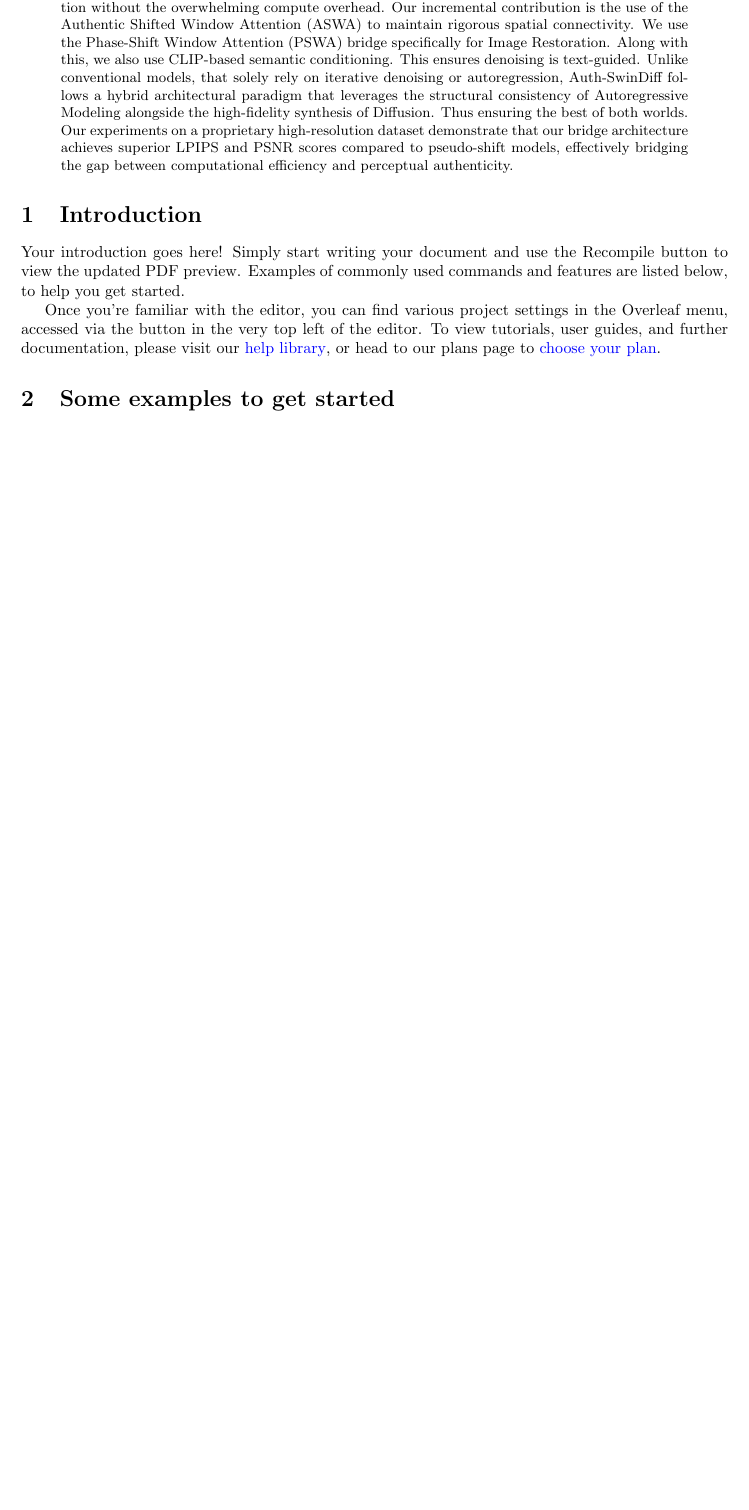
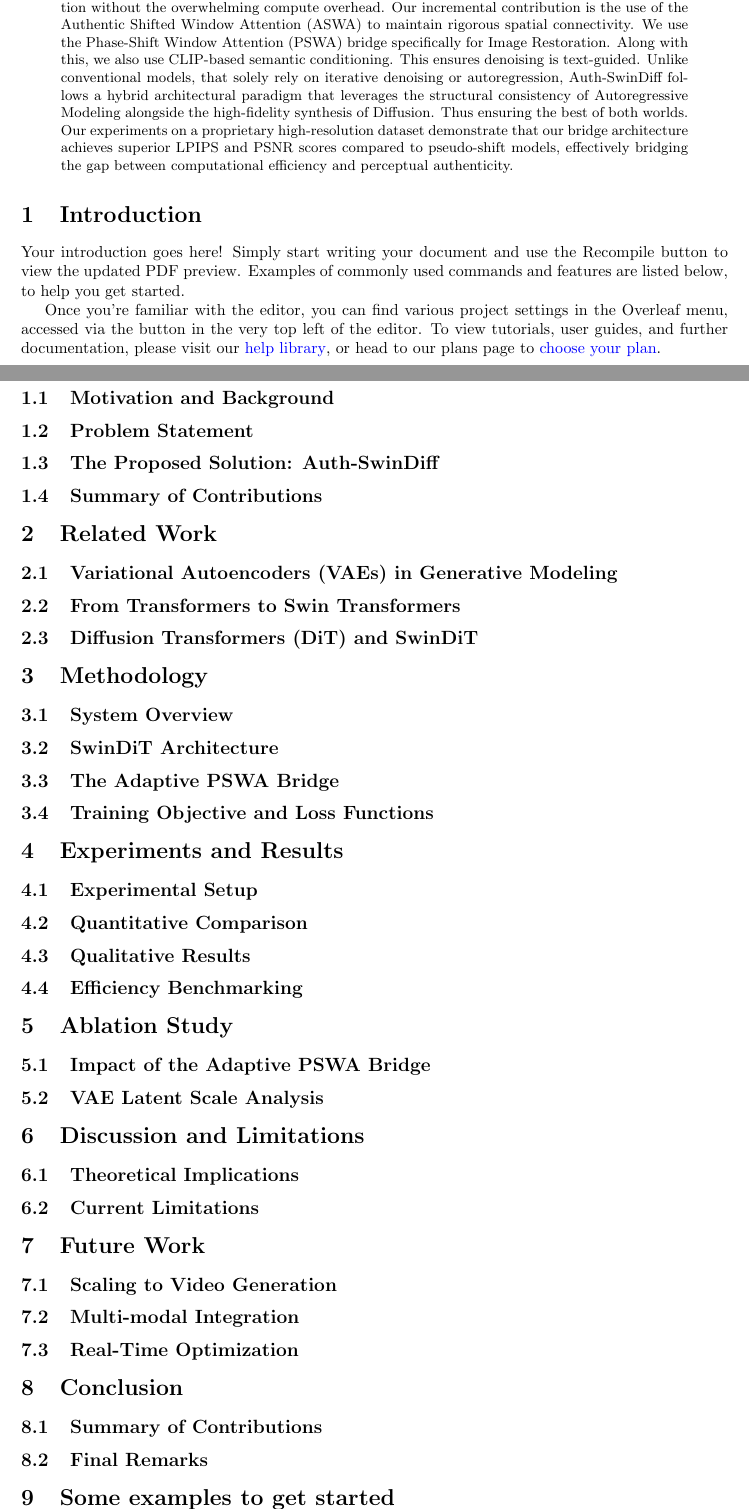
Before and after one commit to structaAI/clarity-core, a LaTeX paper (paper-draft/main.tex): part of page 1 of 3 before the commit and two parts of pages 1 and 3 of 5 after it, the two joined at a grey line, cut so that both start at the same text, the shorter picture padded with empty space. Compiled offline with pdfLaTeX.

Commit message:
Added Complete Format of Manuscript

```diff
--- a/paper-draft/main.tex
+++ b/paper-draft/main.tex
@@ -60,6 +59,45 @@ bridging the gap between computational efficiency and perceptual authenticity.
 Your introduction goes here! Simply start writing your document and use the Recompile button to view the updated PDF preview. Examples of commonly used commands and features are listed below, to help you get started.
 
 Once you're familiar with the editor, you can find various project settings in the Overleaf menu, accessed via the button in the very top left of the editor. To view tutorials, user guides, and further documentation, please visit our \href{https://www.overleaf.com/learn}{help library}, or head to our plans page to \href{https://www.overleaf.com/user/subscription/plans}{choose your plan}.
+
+\subsection{Motivation and Background}
+\subsection{Problem Statement}
+\subsection{The Proposed Solution: Auth-SwinDiff}
+\subsection{Summary of Contributions}
+
+\section{Related Work}
+\subsection{Variational Autoencoders (VAEs) in Generative Modeling}
+\subsection{From Transformers to Swin Transformers}
+\subsection{Diffusion Transformers (DiT) and SwinDiT}
+
+\section{Methodology}
+\subsection{System Overview}
+\subsection{SwinDiT Architecture}
+\subsection{The Adaptive PSWA Bridge}
+\subsection{Training Objective and Loss Functions}
+
+\section{Experiments and Results}
+\subsection{Experimental Setup}
+\subsection{Quantitative Comparison}
+\subsection{Qualitative Results}
+\subsection{Efficiency Benchmarking}
+
+\section{Ablation Study}
+\subsection{Impact of the Adaptive PSWA Bridge}
+\subsection{VAE Latent Scale Analysis}
+
+\section{Discussion and Limitations}
+\subsection{Theoretical Implications}
+\subsection{Current Limitations}
+
+\section{Future Work}
+\subsection{Scaling to Video Generation}
+\subsection{Multi-modal Integration}
+\subsection{Real-Time Optimization}
+
+\section{Conclusion}
+\subsection{Summary of Contributions}
+\subsection{Final Remarks}
 
 \section{Some examples to get started}
 
```
Also changed, not shown: paper-draft/main.tex (1 more changed lines).
